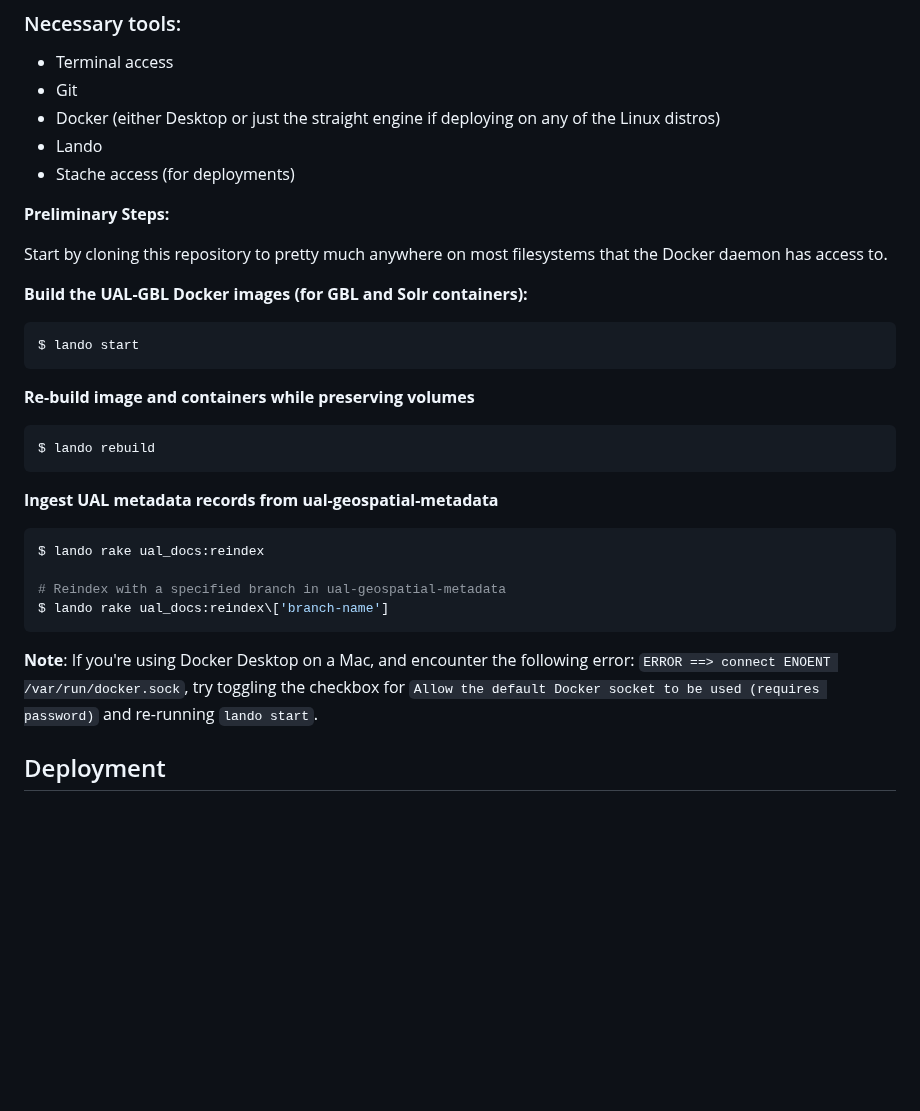
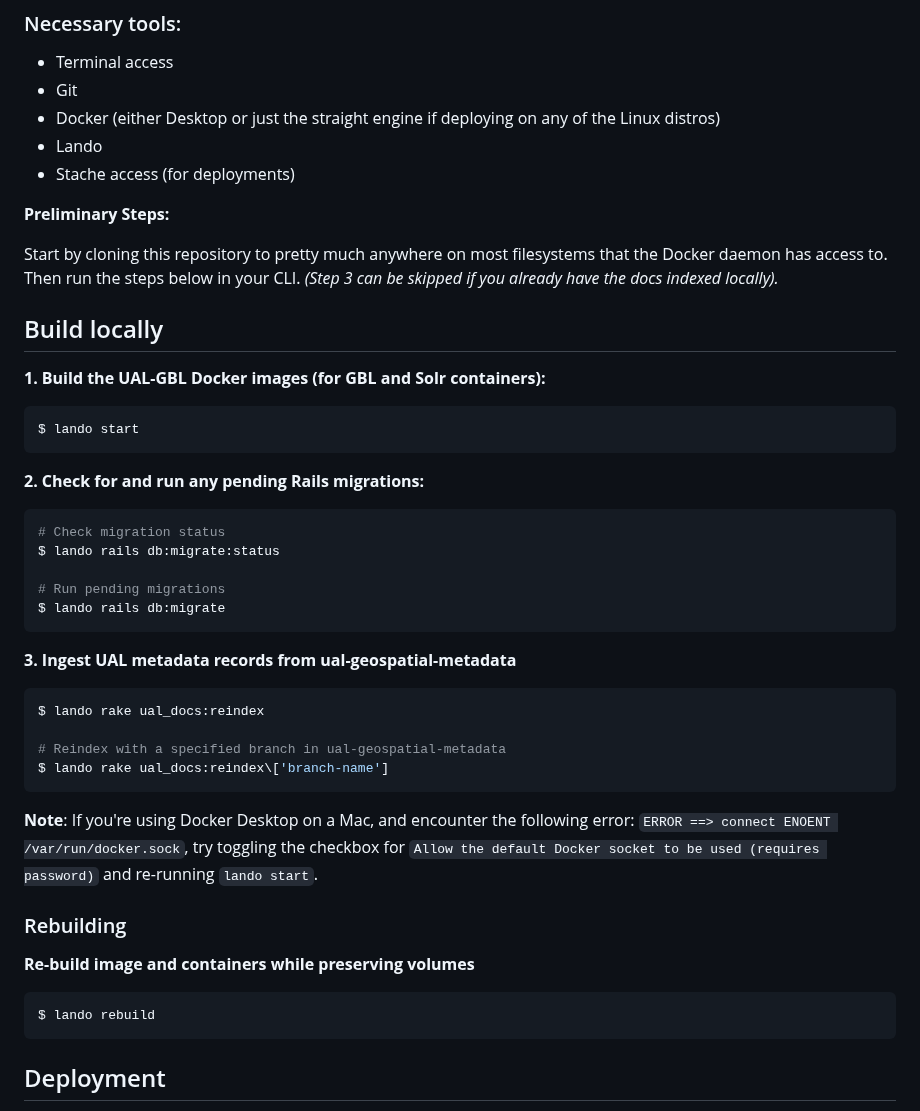
Before and after one commit to ualibraries/ual-geoblacklight, a Markdown page: README.md, the part around the change. Drawn GitHub-style; blank space fills up the shorter version.

Commit message:
Add migration instructions to setup steps in README, refs #16530

````diff
--- a/README.md
+++ b/README.md
@@ -30,21 +30,26 @@ Here's a little diagram of the GBL and Solr interaction (Mermaid syntax):
 
 **Preliminary Steps:**
 
-Start by cloning this repository to pretty much anywhere on most filesystems that the Docker daemon has access to.
+Start by cloning this repository to pretty much anywhere on most filesystems that the Docker daemon has access to. Then run the steps below in your CLI. _(Step 3 can be skipped if you already have the docs indexed locally)._
 
-**Build the UAL-GBL Docker images (for GBL and Solr containers):**
+## Build locally
+
+**1. Build the UAL-GBL Docker images (for GBL and Solr containers):**
 
 ```shell
 $ lando start
 ```
 
-**Re-build image and containers while preserving volumes**
+**2. Check for and run any pending Rails migrations:**
+```shell
+# Check migration status
+$ lando rails db:migrate:status
 
-```shell
-$ lando rebuild
+# Run pending migrations
+$ lando rails db:migrate
 ```
 
-**Ingest UAL metadata records from ual-geospatial-metadata**
+**3. Ingest UAL metadata records from ual-geospatial-metadata**
 
 ```shell
 $ lando rake ual_docs:reindex
@@ -54,6 +59,14 @@ $ lando rake ual_docs:reindex\['branch-name']
 ```
 
 **Note**: If you're using Docker Desktop on a Mac, and encounter the following error: `ERROR ==> connect ENOENT /var/run/docker.sock`, try toggling the checkbox for `Allow the default Docker socket to be used (requires password)` and re-running `lando start`.
+
+### Rebuilding
+**Re-build image and containers while preserving volumes**
+
+```shell
+$ lando rebuild
+```
+
 
 ## Deployment
 
````
